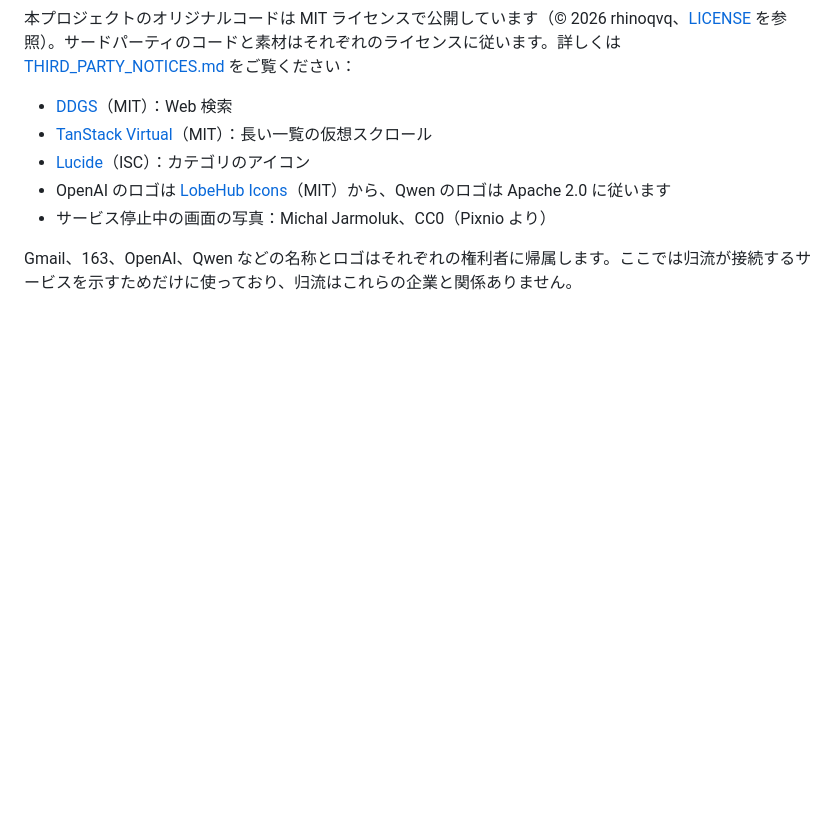
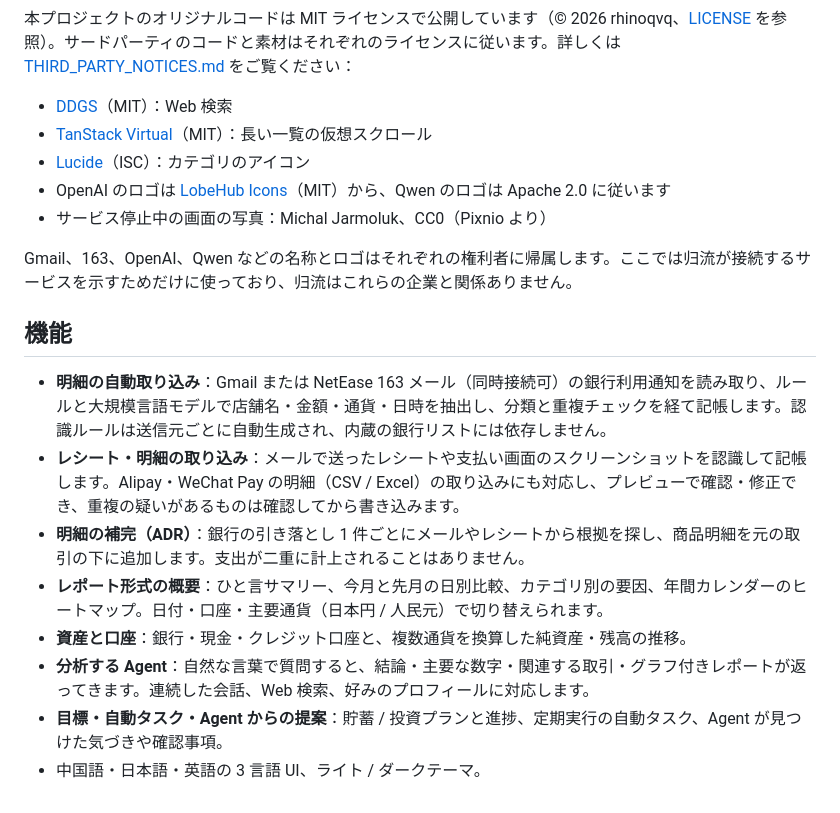
Before and after one commit to RUV2005/GuiLiu, a Markdown page: README.ja.md, the part around the change. Rendered like a GitHub page; blank space fills up the shorter version.

Commit message:
Docs: the original feature list again, at the bottom of the README

```diff
--- a/README.ja.md
+++ b/README.ja.md
@@ -153,3 +153,14 @@ python -m venv .venv
 - サービス停止中の画面の写真：Michal Jarmoluk、CC0（Pixnio より）
 
 Gmail、163、OpenAI、Qwen などの名称とロゴはそれぞれの権利者に帰属します。ここでは归流が接続するサービスを示すためだけに使っており、归流はこれらの企業と関係ありません。
+
+## 機能
+
+- **明細の自動取り込み**：Gmail または NetEase 163 メール（同時接続可）の銀行利用通知を読み取り、ルールと大規模言語モデルで店舗名・金額・通貨・日時を抽出し、分類と重複チェックを経て記帳します。認識ルールは送信元ごとに自動生成され、内蔵の銀行リストには依存しません。
+- **レシート・明細の取り込み**：メールで送ったレシートや支払い画面のスクリーンショットを認識して記帳します。Alipay・WeChat Pay の明細（CSV / Excel）の取り込みにも対応し、プレビューで確認・修正でき、重複の疑いがあるものは確認してから書き込みます。
+- **明細の補完（ADR）**：銀行の引き落とし 1 件ごとにメールやレシートから根拠を探し、商品明細を元の取引の下に追加します。支出が二重に計上されることはありません。
+- **レポート形式の概要**：ひと言サマリー、今月と先月の日別比較、カテゴリ別の要因、年間カレンダーのヒートマップ。日付・口座・主要通貨（日本円 / 人民元）で切り替えられます。
+- **資産と口座**：銀行・現金・クレジット口座と、複数通貨を換算した純資産・残高の推移。
+- **分析する Agent**：自然な言葉で質問すると、結論・主要な数字・関連する取引・グラフ付きレポートが返ってきます。連続した会話、Web 検索、好みのプロフィールに対応します。
+- **目標・自動タスク・Agent からの提案**：貯蓄 / 投資プランと進捗、定期実行の自動タスク、Agent が見つけた気づきや確認事項。
+- 中国語・日本語・英語の 3 言語 UI、ライト / ダークテーマ。
```
Also changed, not shown: README.en.md (+11 -0 lines), README.md (+11 -0 lines).
